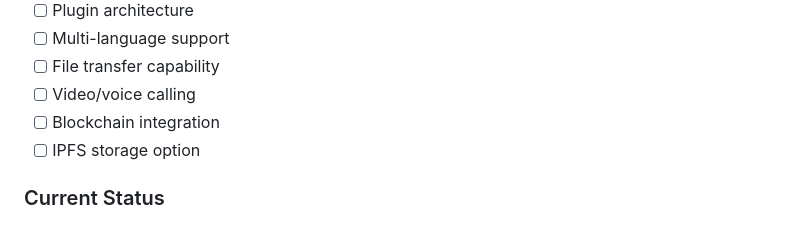
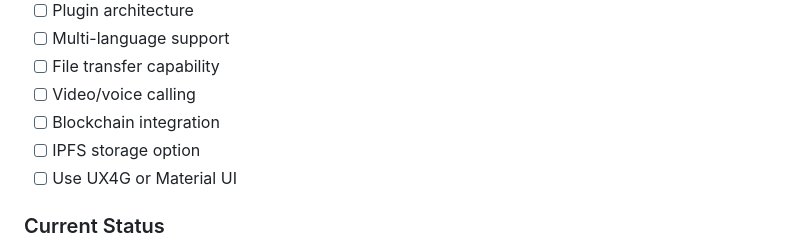
Before and after one commit to Enclave-Software/Enclave-Messenger, a Markdown page: README.md, the part around the change. Drawn GitHub-style.

```diff
--- a/README.md
+++ b/README.md
@@ -173,6 +173,7 @@ This project is licensed under the GPL-3.0 License - see the LICENSE file for de
 - [ ] Video/voice calling
 - [ ] Blockchain integration
 - [ ] IPFS storage option
+- [ ] Use UX4G or Material UI
 
 ### Current Status
 - [x] Core encryption implementation
```
